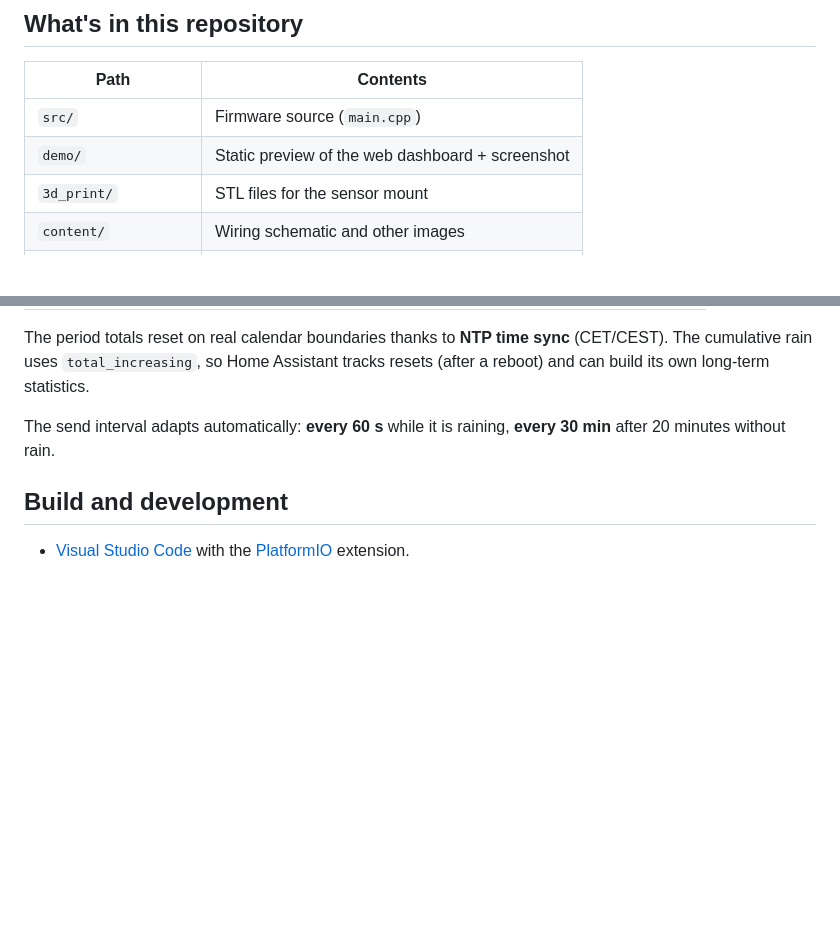
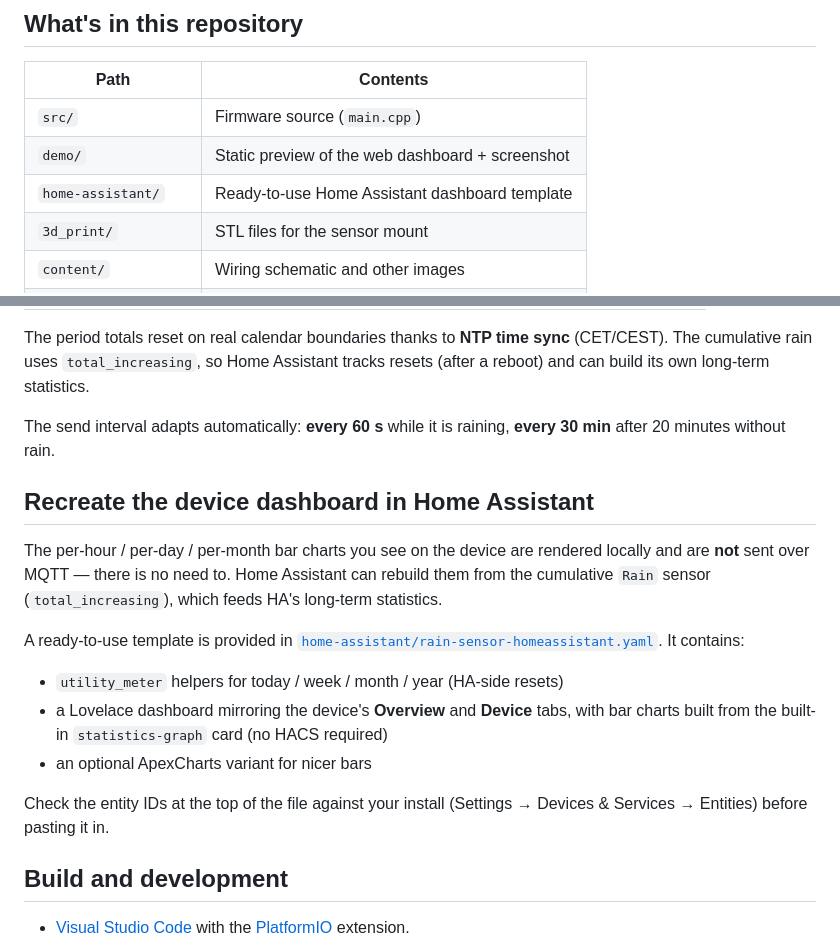
Before and after one commit to JH-Soft-Technology/ha-rain-sensor, a Markdown page: README.md, 2 parts joined by grey strips. GitHub-like rendering; blank space fills up the shorter version.

Commit message:
README: reference HA dashboard template

```diff
--- a/README.md
+++ b/README.md
@@ -28,6 +28,7 @@ snapshot of the real dashboard:
 |---|---|
 | `src/` | Firmware source (`main.cpp`) |
 | `demo/` | Static preview of the web dashboard + screenshot |
+| `home-assistant/` | Ready-to-use Home Assistant dashboard template |
 | `3d_print/` | STL files for the sensor mount |
 | `content/` | Wiring schematic and other images |
 | `platformio.ini` | PlatformIO build configuration |
@@ -109,6 +110,23 @@ tracks resets (after a reboot) and can build its own long-term statistics.
 The send interval adapts automatically: **every 60 s** while it is raining,
 **every 30 min** after 20 minutes without rain.
 
+## Recreate the device dashboard in Home Assistant
+
+The per-hour / per-day / per-month bar charts you see on the device are rendered
+locally and are **not** sent over MQTT — there is no need to. Home Assistant can
+rebuild them from the cumulative `Rain` sensor (`total_increasing`), which feeds
+HA's long-term statistics.
+
+A ready-to-use template is provided in
+[`home-assistant/rain-sensor-homeassistant.yaml`](home-assistant/rain-sensor-homeassistant.yaml). It contains:
+
+- `utility_meter` helpers for today / week / month / year (HA-side resets)
+- a Lovelace dashboard mirroring the device's **Overview** and **Device** tabs, with bar charts built from the built-in `statistics-graph` card (no HACS required)
+- an optional ApexCharts variant for nicer bars
+
+Check the entity IDs at the top of the file against your install
+(Settings → Devices & Services → Entities) before pasting it in.
+
 ## Build and development
 
 - [Visual Studio Code](https://code.visualstudio.com/) with the [PlatformIO](https://platformio.org/) extension.
```
